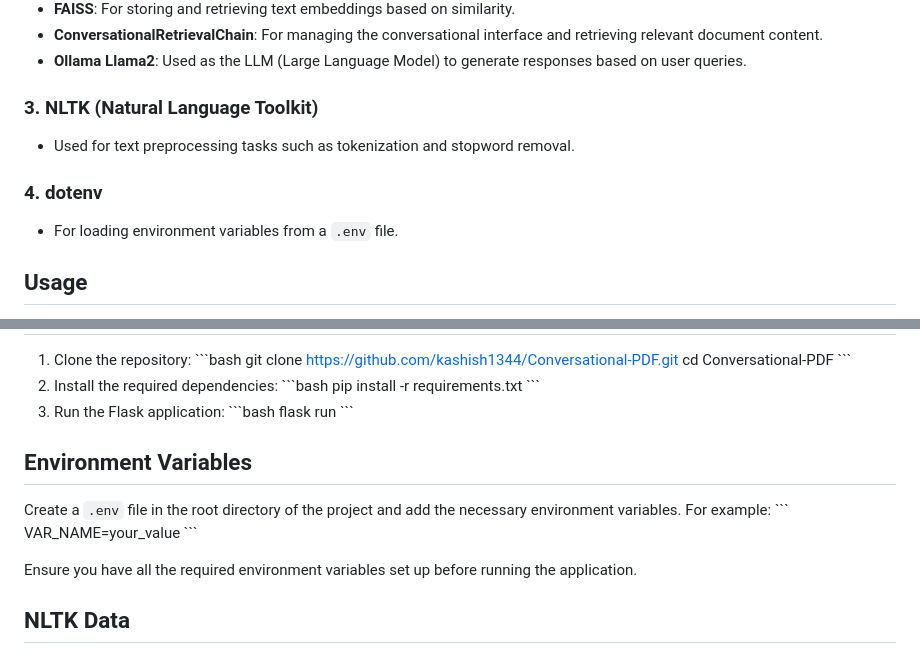
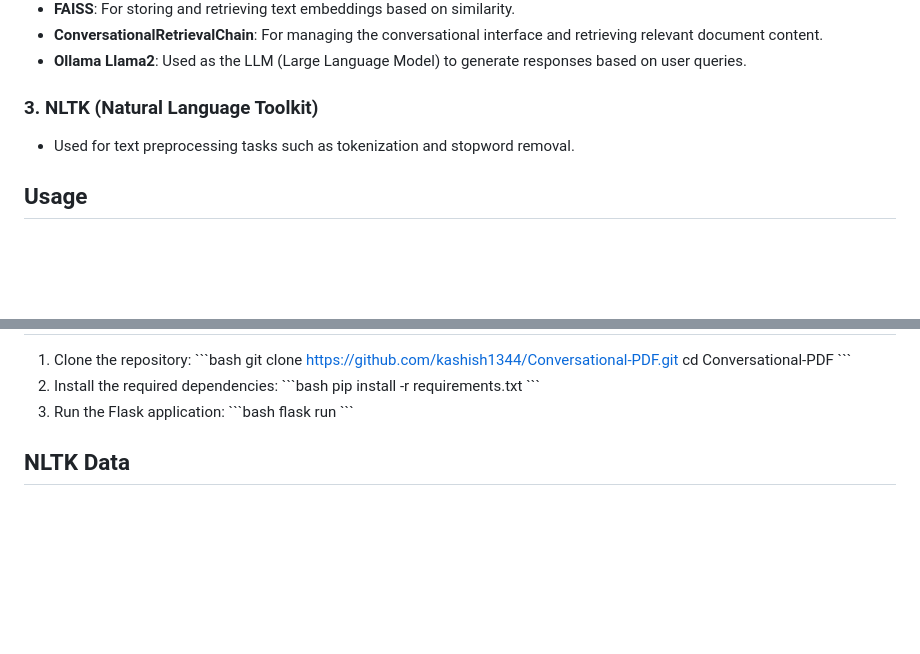
Before and after one commit to kashish1344/Conversational-PDF, a Markdown page: README.md, 2 parts joined by grey strips. GitHub-like rendering; blank space fills up the shorter version.

```diff
--- a/README.md
+++ b/README.md
@@ -44,9 +44,6 @@ The application supports session management, allowing users to reset the convers
 ### 3. NLTK (Natural Language Toolkit)
 - Used for text preprocessing tasks such as tokenization and stopword removal.
 
-### 4. dotenv
-- For loading environment variables from a `.env` file.
-
 ## Usage
 
 1. **Home Page**: Navigate to the home page to upload a PDF file.
@@ -70,14 +67,6 @@ The application supports session management, allowing users to reset the convers
    flask run
    \`\`\`
 
-## Environment Variables
-
-Create a `.env` file in the root directory of the project and add the necessary environment variables. For example:
-\`\`\`
-VAR_NAME=your_value
-\`\`\`
-
-Ensure you have all the required environment variables set up before running the application.
 
 ## NLTK Data
 
```
